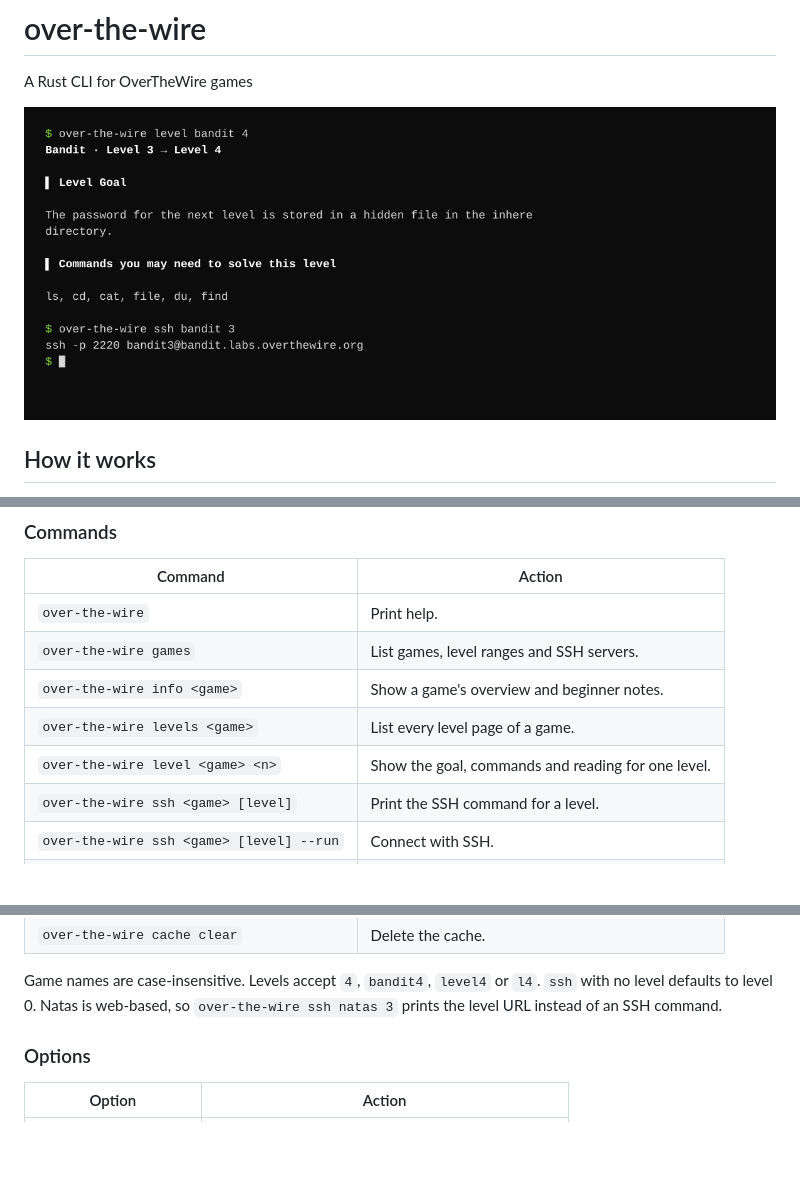
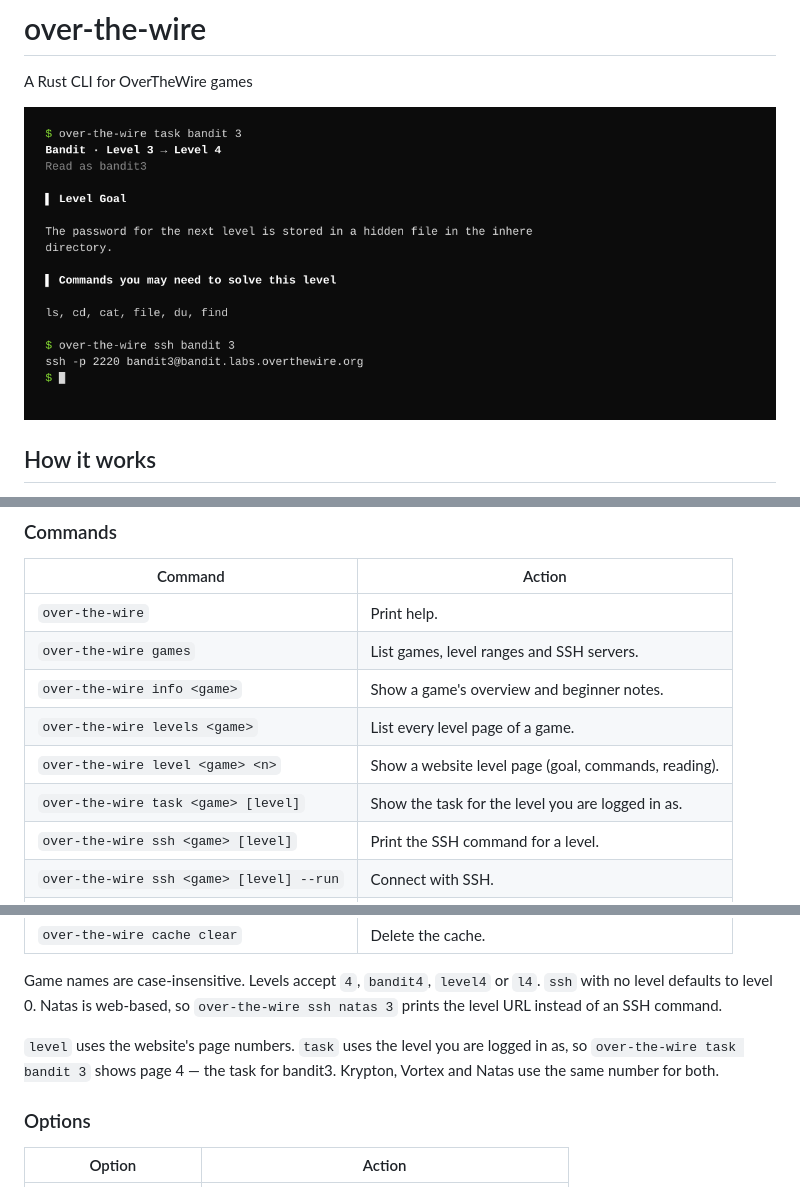
Before and after one commit to batusaribay/otw, a Markdown page: README.md, 3 parts joined by grey strips. Drawn GitHub-style; pictures changed too: preview.png; blank space fills up the shorter version.

Commit message:
Add task command for current level

```diff
--- a/README.md
+++ b/README.md
@@ -32,7 +32,8 @@ A Rust CLI for OverTheWire games
 | `over-the-wire games` | List games, level ranges and SSH servers. |
 | `over-the-wire info <game>` | Show a game's overview and beginner notes. |
 | `over-the-wire levels <game>` | List every level page of a game. |
-| `over-the-wire level <game> <n>` | Show the goal, commands and reading for one level. |
+| `over-the-wire level <game> <n>` | Show a website level page (goal, commands, reading). |
+| `over-the-wire task <game> [level]` | Show the task for the level you are logged in as. |
 | `over-the-wire ssh <game> [level]` | Print the SSH command for a level. |
 | `over-the-wire ssh <game> [level] --run` | Connect with SSH. |
 | `over-the-wire search <text>` | Search every level's notes. |
@@ -46,6 +47,10 @@ A Rust CLI for OverTheWire games
 Game names are case-insensitive. Levels accept `4`, `bandit4`, `level4` or `l4`.
 `ssh` with no level defaults to level 0. Natas is web-based, so
 `over-the-wire ssh natas 3` prints the level URL instead of an SSH command.
+
+`level` uses the website's page numbers. `task` uses the level you are logged in as,
+so `over-the-wire task bandit 3` shows page 4 — the task for bandit3. Krypton, Vortex
+and Natas use the same number for both.
 
 ### Options
 
```
Also changed, not shown: other parts of README.md (+1 -0 lines), 3 other files.
